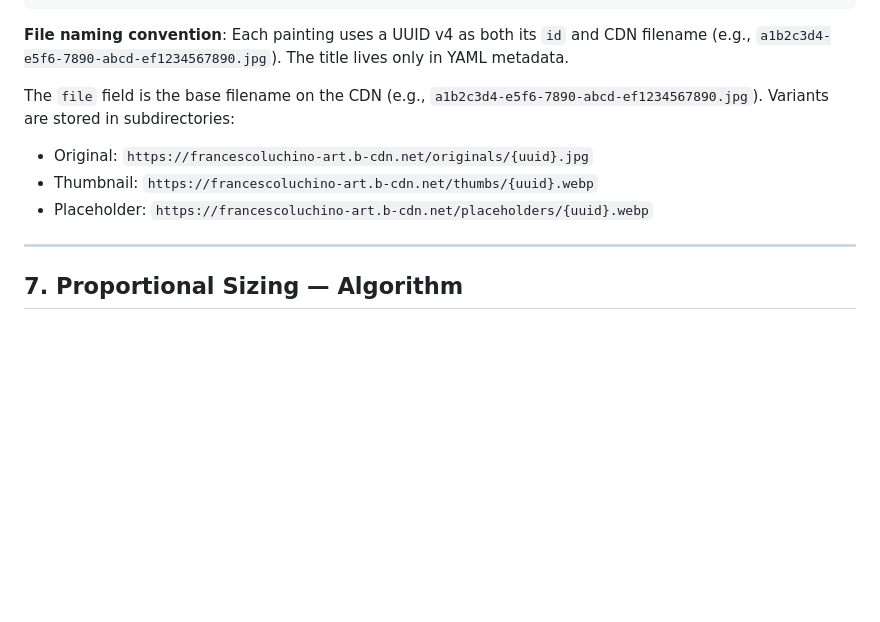
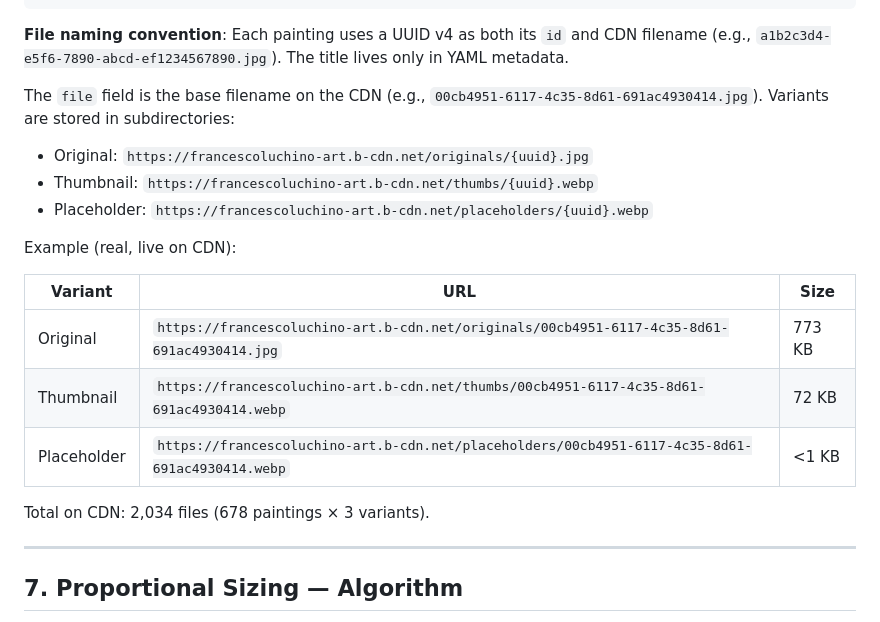
Before and after one commit to S1M0N38/art, a Markdown page: spec/PRD.md, the part around the change. Drawn GitHub-style; blank space fills up the shorter version.

Commit message:
docs(spec): add real CDN examples with live URLs and sizes

```diff
--- a/spec/PRD.md
+++ b/spec/PRD.md
@@ -231,11 +231,21 @@ art/
 
 **File naming convention**: Each painting uses a UUID v4 as both its `id` and CDN filename (e.g., `a1b2c3d4-e5f6-7890-abcd-ef1234567890.jpg`). The title lives only in YAML metadata.
 
-The `file` field is the base filename on the CDN (e.g., `a1b2c3d4-e5f6-7890-abcd-ef1234567890.jpg`). Variants are stored in subdirectories:
+The `file` field is the base filename on the CDN (e.g., `00cb4951-6117-4c35-8d61-691ac4930414.jpg`). Variants are stored in subdirectories:
 
 - Original: `https://francescoluchino-art.b-cdn.net/originals/{uuid}.jpg`
 - Thumbnail: `https://francescoluchino-art.b-cdn.net/thumbs/{uuid}.webp`
 - Placeholder: `https://francescoluchino-art.b-cdn.net/placeholders/{uuid}.webp`
+
+Example (real, live on CDN):
+
+| Variant | URL | Size |
+|---------|-----|------|
+| Original | `https://francescoluchino-art.b-cdn.net/originals/00cb4951-6117-4c35-8d61-691ac4930414.jpg` | 773 KB |
+| Thumbnail | `https://francescoluchino-art.b-cdn.net/thumbs/00cb4951-6117-4c35-8d61-691ac4930414.webp` | 72 KB |
+| Placeholder | `https://francescoluchino-art.b-cdn.net/placeholders/00cb4951-6117-4c35-8d61-691ac4930414.webp` | <1 KB |
+
+Total on CDN: 2,034 files (678 paintings × 3 variants).
 
 ---
 
```
Also changed, not shown: CLAUDE.md (+5 -0 lines).
